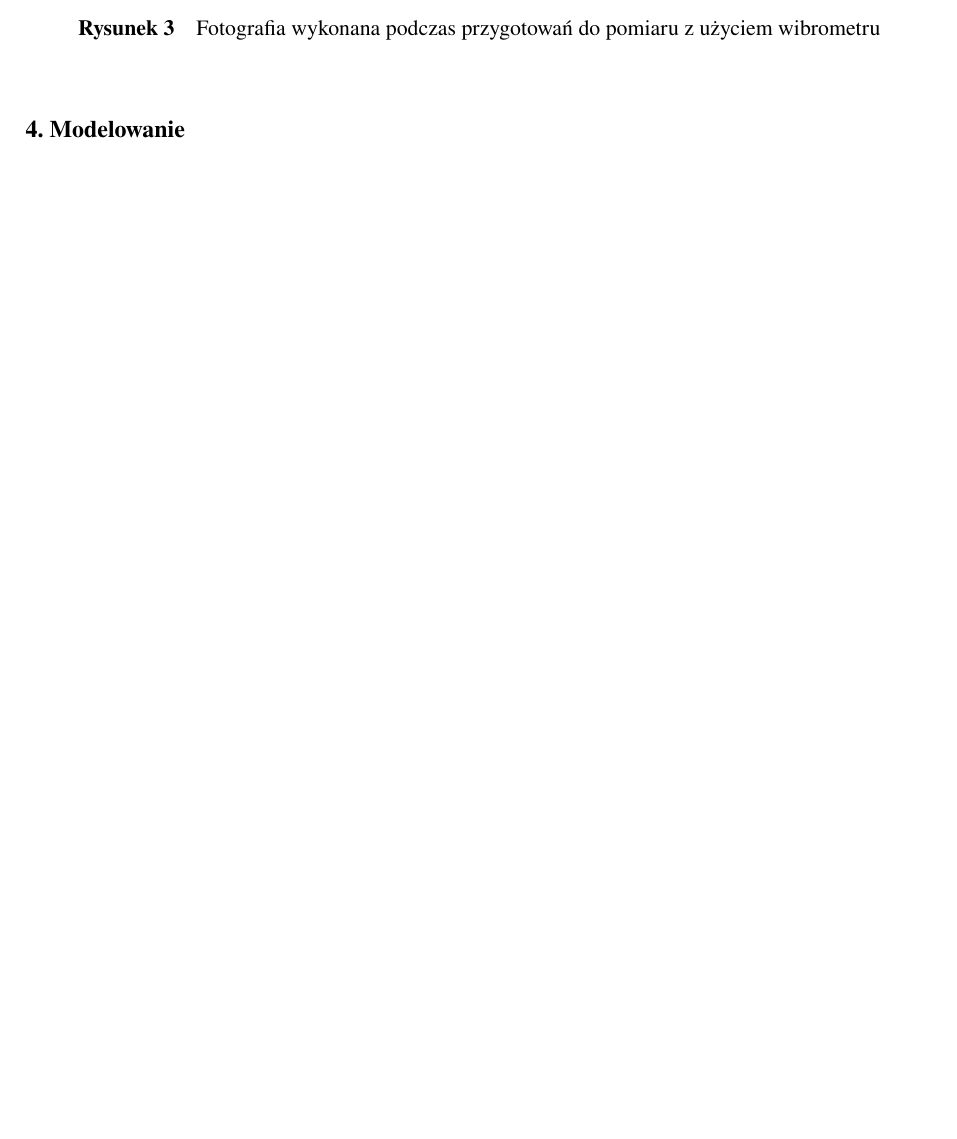
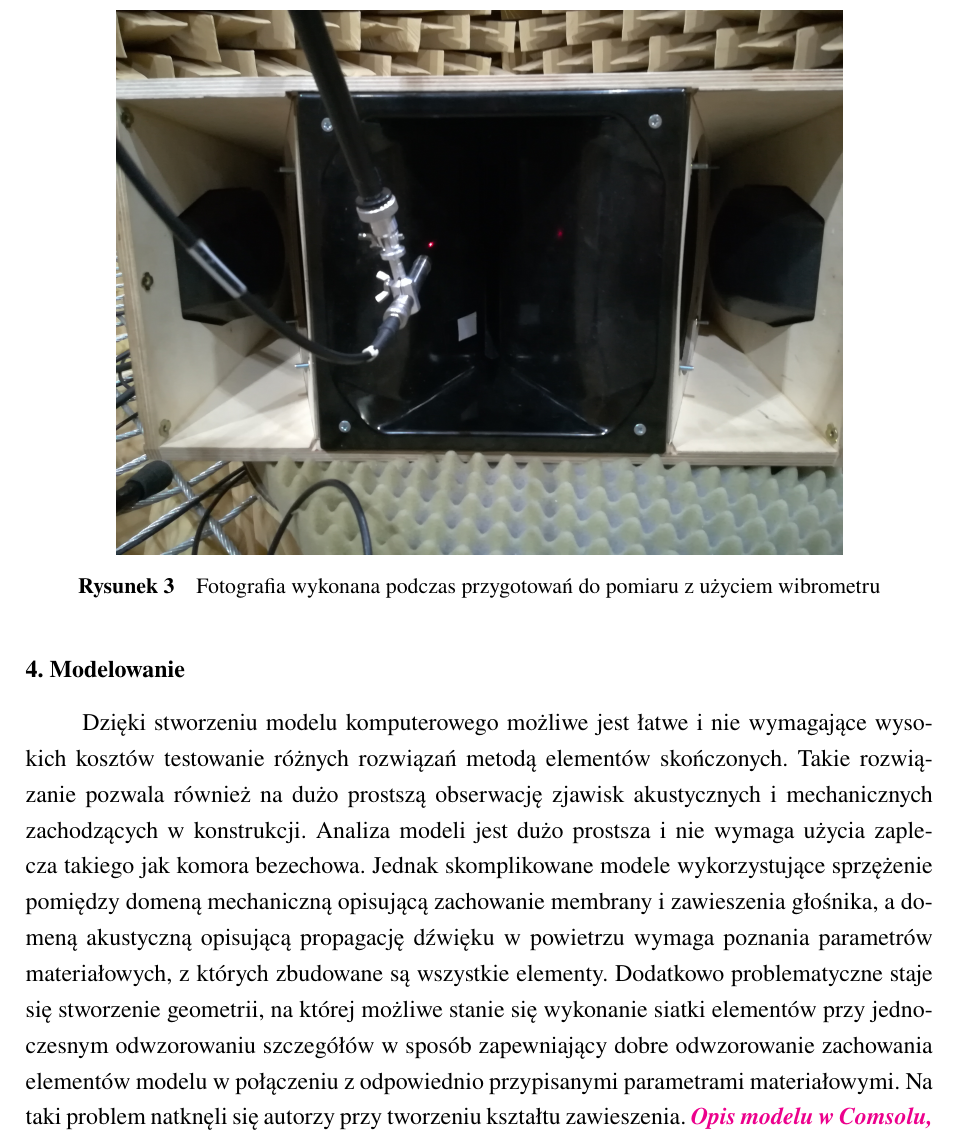
Before and after one commit to WillowSprig/OSKA_glosniki, a LaTeX document (Kmiecik_Makuch.tex): part of page 8 of 16 before the commit and part of page 8 of 17 after it, cut so that both start at the same text, the shorter picture padded with empty space. Compiled offline with pdfLaTeX.

Commit message:
Comsol opis

```diff
--- a/Kmiecik_Makuch.tex
+++ b/Kmiecik_Makuch.tex
@@ -326,6 +326,7 @@ Nowe technologie nie tylko pozwalają tworzyć coraz bardziej złożone modele k
 
 \section{Modelowanie}
 
+	Dzięki stworzeniu modelu komputerowego możliwe jest łatwe i~nie wymagające wysokich kosztów testowanie różnych rozwiązań metodą elementów skończonych. Takie rozwiązanie pozwala również na dużo prostszą obserwację zjawisk akustycznych i mechanicznych zachodzących w~konstrukcji. Analiza modeli jest dużo prostsza i nie wymaga użycia zaplecza takiego jak komora bezechowa. Jednak skomplikowane modele wykorzystujące sprzężenie pomiędzy domeną mechaniczną opisującą zachowanie membrany i zawieszenia głośnika, a~domeną akustyczną opisującą propagację dźwięku w~powietrzu wymaga poznania parametrów materiałowych, z których zbudowane są wszystkie elementy. Dodatkowo problematyczne staje się stworzenie geometrii, na której możliwe stanie się wykonanie siatki elementów przy jednoczesnym odwzorowaniu szczegółów w~sposób zapewniający dobre odwzorowanie zachowania elementów modelu w połączeniu z~odpowiednio przypisanymi parametrami materiałowymi. Na taki problem natknęli się autorzy przy tworzeniu kształtu zawieszenia.
 	\comment{Opis modelu w Comsolu, co modelowaliśmy, metody (?).}
 
 \section{Analiza wyników}
```
